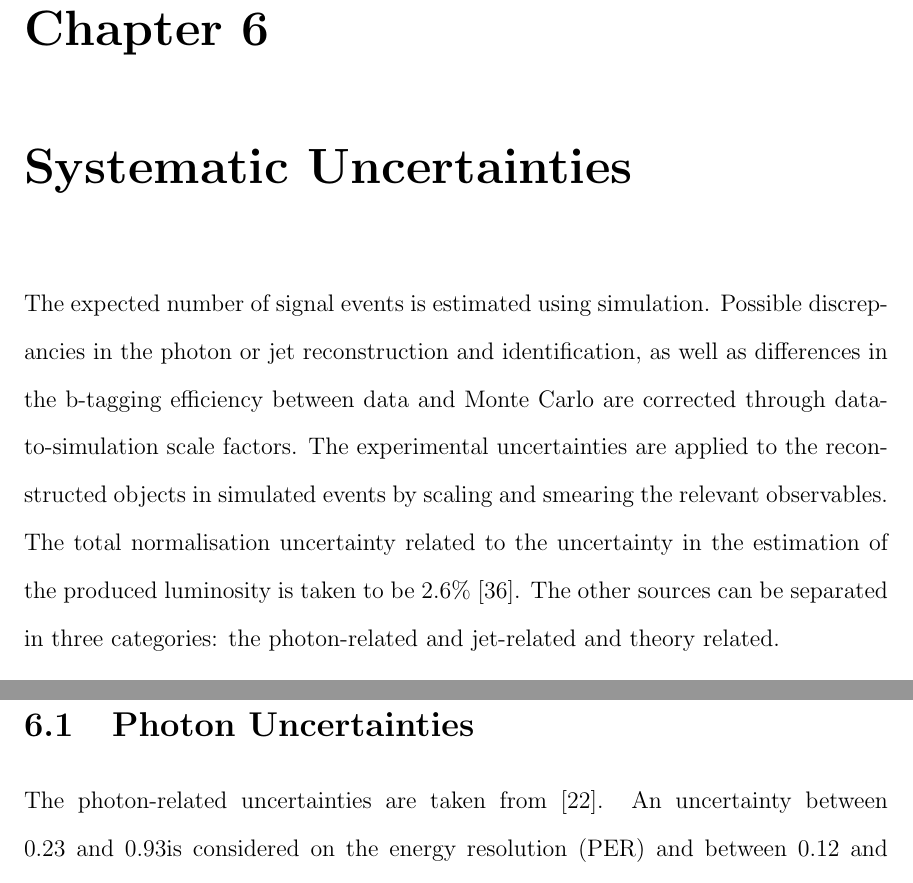
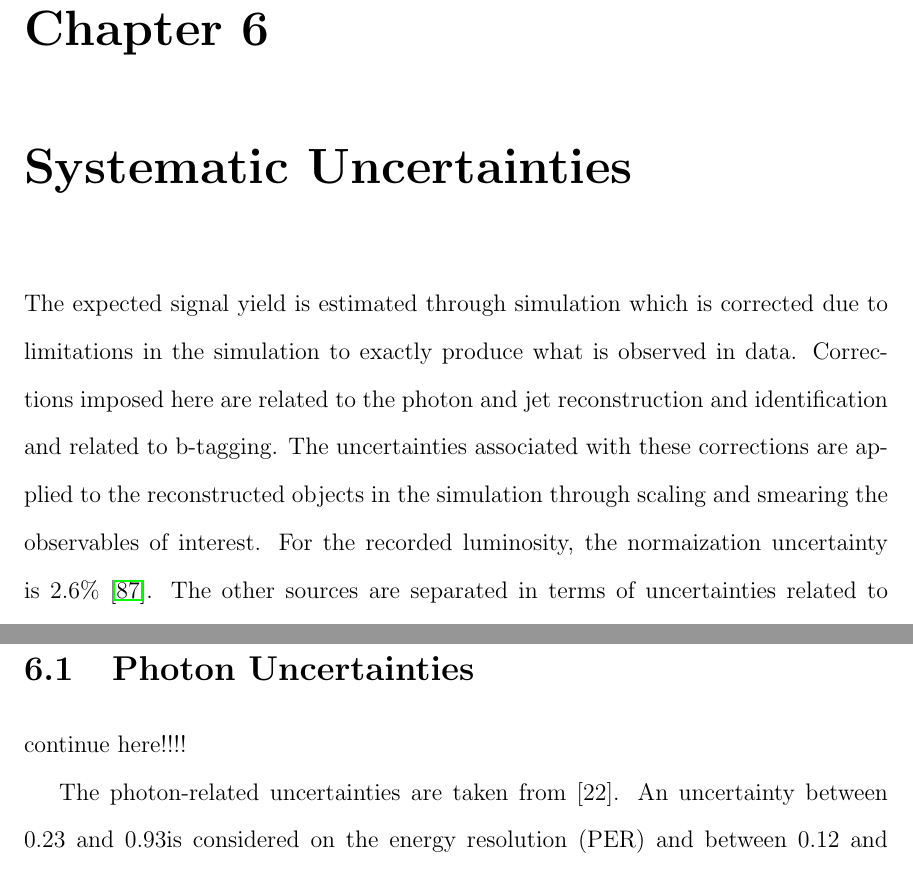
Before and after one commit to hardenbr/thesis, a LaTeX thesis (thesis.tex, which reads tex/chapter-uncertainties.tex): two parts of page 88 of 98, joined at a grey line, cut so that both start at the same text. Compiled offline with pdfLaTeX; a LaTeX package or settings file that is missing is left out.

Commit message:
wrote intro section

```diff
--- a/tex/chapter-uncertainties.tex
+++ b/tex/chapter-uncertainties.tex
@@ -1,14 +1,19 @@
 \chapter{Systematic Uncertainties\label{ch:uncertainties}}
 
-The expected number of signal events is estimated using simulation.  Possible discrepancies
-in the photon or jet reconstruction and identification, as well as differences in the b-tagging
-efficiency between data and Monte Carlo are corrected through data-to-simulation scale factors.
-The experimental uncertainties are applied to the reconstructed objects in simulated events by
-scaling and smearing the relevant observables.  The total normalisation uncertainty related to
-the uncertainty in the estimation of the produced luminosity is taken to be 2.6\% [36].  The
-other sources can be separated in three categories: the photon-related and jet-related and theory related.
+The expected signal yield is estimated through simulation which is corrected
+due to limitations in the simulation to exactly produce what is observed in data.
+Corrections imposed here are related to the photon and jet reconstruction and identification
+and related to b-tagging.
+The uncertainties associated with these corrections are applied to the reconstructed objects in
+the simulation through scaling and smearing the observables of interest.
+For the recorded luminosity, the normaization uncertainty is 2.6\%~\cite{CMS-PAS-LUM-13-001}.
+The other sources are separated in terms of uncertainties related to photons, jets, and theory,
+which are coverd in Sections~\ref{sec:photonunc}, \ref{sec:jetunc}, and ~\ref{theoryunc},
+respectively.
 
 \section{Photon Uncertainties\label{sec:photonunc}}
+
+continue here!!!!
 
 The photon-related uncertainties are taken from [22].  An uncertainty between 0.23 and 0.93%
 is considered on the energy resolution (PER) and between 0.12 and 0.88% on the energy scale
```
